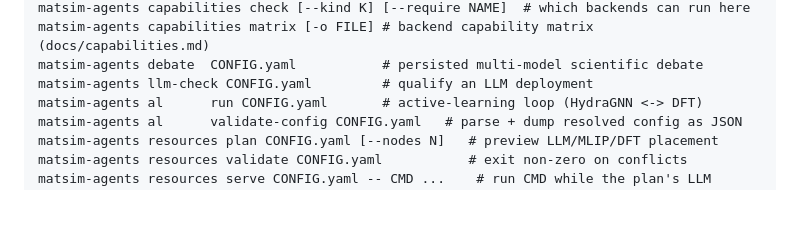
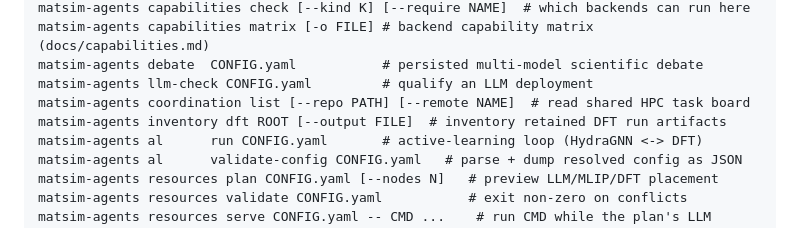
Before and after one commit to ORNL/matsim-agents, a Markdown page: README.md, the part around the change. GitHub-like rendering; blank space fills up the shorter version.

Commit message:
docs: add coordination and inventory CLI references

```diff
--- a/README.md
+++ b/README.md
@@ -1263,6 +1263,8 @@ matsim-agents capabilities check [--kind K] [--require NAME]  # which backends c
 matsim-agents capabilities matrix [-o FILE] # backend capability matrix (docs/capabilities.md)
 matsim-agents debate  CONFIG.yaml           # persisted multi-model scientific debate
 matsim-agents llm-check CONFIG.yaml         # qualify an LLM deployment
+matsim-agents coordination list [--repo PATH] [--remote NAME]  # read shared HPC task board
+matsim-agents inventory dft ROOT [--output FILE]  # inventory retained DFT run artifacts
 matsim-agents al      run CONFIG.yaml       # active-learning loop (HydraGNN <-> DFT)
 matsim-agents al      validate-config CONFIG.yaml   # parse + dump resolved config as JSON
 matsim-agents resources plan CONFIG.yaml [--nodes N]   # preview LLM/MLIP/DFT placement
```
